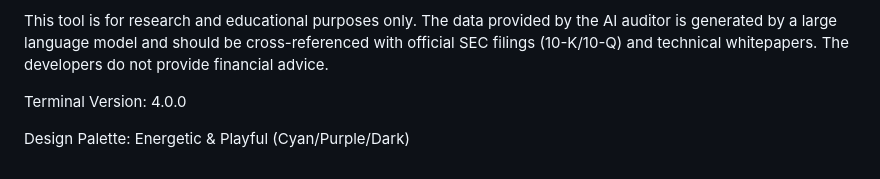
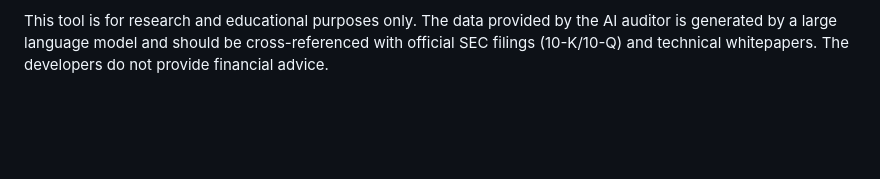
Before and after one commit to southpaw9412/sector_research, a Markdown page: README.md, the part around the change. Drawn GitHub-style; blank space fills up the shorter version.

Commit message:
Update README to streamline disclaimer section
Removed version and design palette information from the README.

```diff
--- a/README.md
+++ b/README.md
@@ -84,7 +84,3 @@ Google Sheet (Editor) ➔ Published CSV ➔ SPA (JavaScript Fetch) ➔ Chart.js/
 ⚖️ Disclaimer
 
 This tool is for research and educational purposes only. The data provided by the AI auditor is generated by a large language model and should be cross-referenced with official SEC filings (10-K/10-Q) and technical whitepapers. The developers do not provide financial advice.
-
-Terminal Version: 4.0.0
-
-Design Palette: Energetic & Playful (Cyan/Purple/Dark)
```
